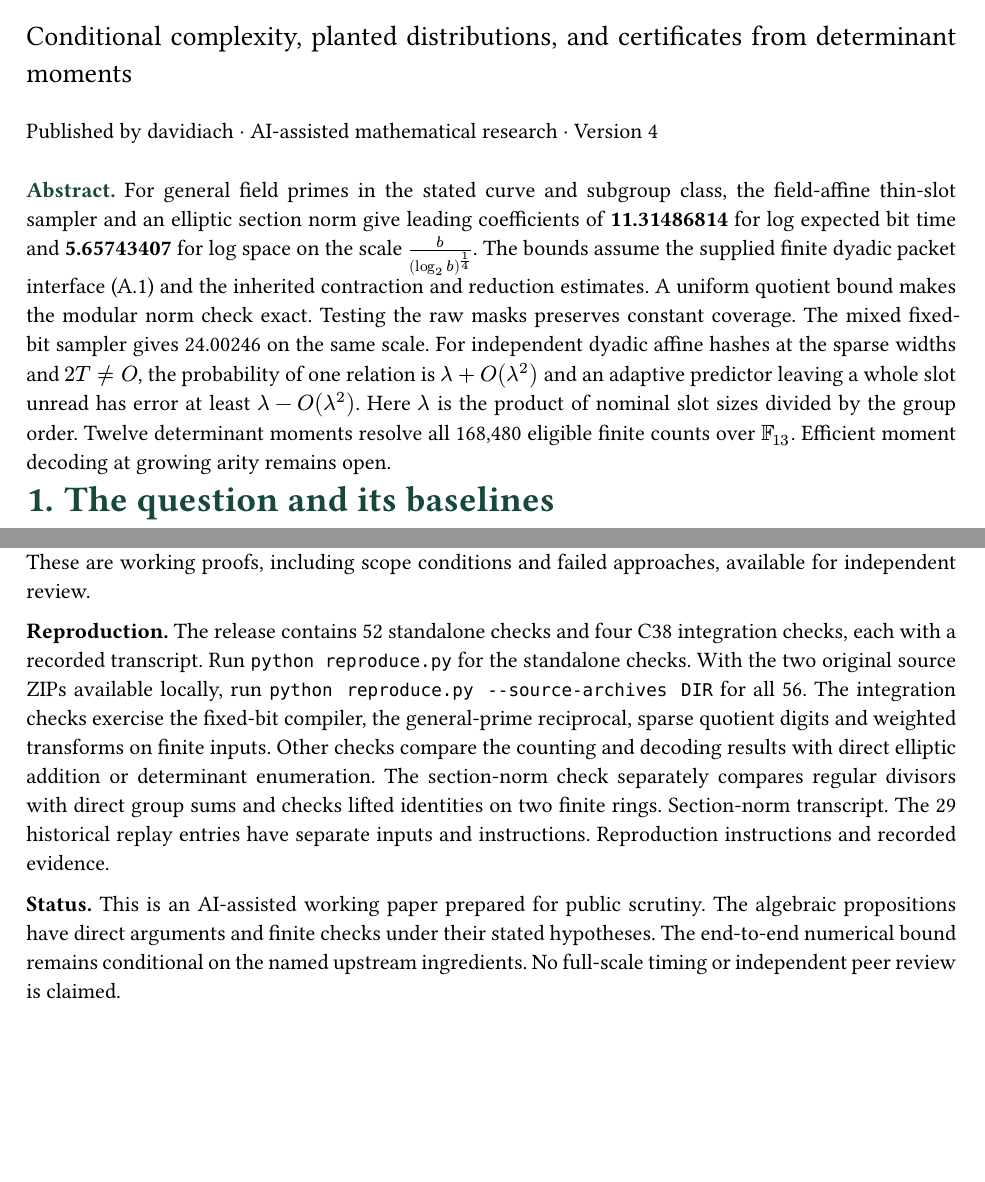
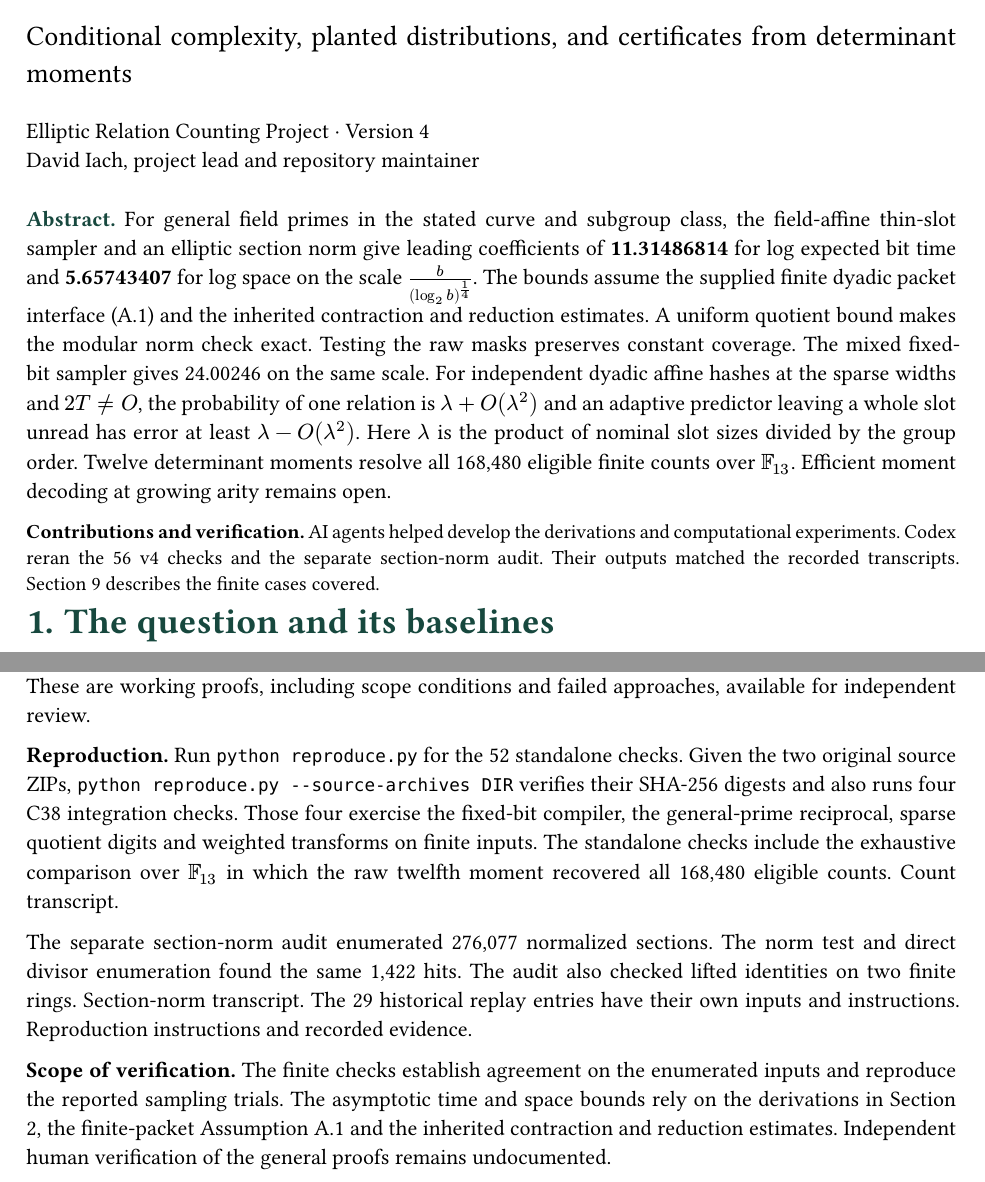
Before and after one commit to davidiach/elliptic-relation-counting, a Typst document (paper.typ): two parts of pages 1 and 15 of 15, joined at a grey line, cut so that both start at the same text, the shorter picture padded with empty space. The pictures show the PDF file paper.pdf that the author committed with the source.

Commit message:
Align v4 project credit and document the scope of the verification

```diff
--- a/paper.typ
+++ b/paper.typ
@@ -21,9 +26,12 @@
 #v(4pt)
 #text(size: 14pt)[Conditional complexity, planted distributions, and certificates from determinant moments]
 #v(4pt)
-Published by #link(project)[davidiach] · AI-assisted mathematical research · Version 4
+#link(project)[Elliptic Relation Counting Project] · Version 4 \
+#project-credit
 #v(9pt)
 #label[Abstract.] For general field primes in the stated curve and subgroup class, the field-affine thin-slot sampler and an elliptic section norm give leading coefficients of *11.31486814* for log expected bit time and *5.65743407* for log space on the scale $b/(log_2 b)^(1/4)$. The bounds assume the supplied finite dyadic packet interface (A.1) and the inherited contraction and reduction estimates. A uniform quotient bound makes the modular norm check exact. Testing the raw masks preserves constant coverage. The mixed fixed-bit sampler gives 24.00246 on the same scale. For independent dyadic affine hashes at the sparse widths and $2T != O$, the probability of one relation is $lambda+O(lambda^2)$ and an adaptive predictor leaving a whole slot unread has error at least $lambda-O(lambda^2)$. Here $lambda$ is the product of nominal slot sizes divided by the group order. Twelve determinant moments resolve all 168,480 eligible finite counts over $bb(F)_13$. Efficient moment decoding at growing arity remains open.
+
+#text(size: 10pt)[*Contributions and verification.* AI agents helped develop the derivations and computational experiments. Codex reran the 56 v4 checks and the separate section-norm audit. Their outputs matched the recorded transcripts. @v4-provenance describes the finite cases covered.]
 
 #v(5pt)
 = The question and its baselines
@@ -251,6 +259,8 @@ The supplement extends this calculation to cofactor groups when the target has o
 
 *Supplement.* The repository contains the project’s mathematical derivations for the inverse-hash accounting, circuit joins, target isolation, packet span, determinant moments, planted certificates, and the norm, section-product and field-unit alternatives. The topic index maps them to the sections of this paper. These are working proofs, including scope conditions and failed approaches, available for independent review.
 
-*Reproduction.* The release contains 52 standalone checks and four C38 integration checks, each with a recorded transcript. Run `python reproduce.py` for the standalone checks. With the two original source ZIPs available locally, run `python reproduce.py --source-archives DIR` for all 56. The integration checks exercise the fixed-bit compiler, the general-prime reciprocal, sparse quotient digits and weighted transforms on finite inputs. Other checks compare the counting and decoding results with direct elliptic addition or determinant enumeration. The section-norm check separately compares regular divisors with direct group sums and checks lifted identities on two finite rings. #checkpoint("08_section_norm/section_norm_audit_output.txt")[Section-norm transcript.] The 29 historical replay entries have separate inputs and instructions. #link(project)[Reproduction instructions and recorded evidence.]
+*Reproduction.* Run `python reproduce.py` for the 52 standalone checks. Given the two original source ZIPs, `python reproduce.py --source-archives DIR` verifies their SHA-256 digests and also runs four C38 integration checks. Those four exercise the fixed-bit compiler, the general-prime reciprocal, sparse quotient digits and weighted transforms on finite inputs. The standalone checks include the exhaustive comparison over $bb(F)_13$ in which the raw twelfth moment recovered all 168,480 eligible counts. #link(project + "/blob/69065a93e20df53a2e2c893b56ef237b0b7b18f9/evidence/check_pooled_zero.txt")[Count transcript.]
 
-*Status.* This is an AI-assisted working paper prepared for public scrutiny. The algebraic propositions have direct arguments and finite checks under their stated hypotheses. The end-to-end numerical bound remains conditional on the named upstream ingredients. No full-scale timing or independent peer review is claimed.
+The separate section-norm audit enumerated 276,077 normalized sections. The norm test and direct divisor enumeration found the same 1,422 hits. The audit also checked lifted identities on two finite rings. #checkpoint("08_section_norm/section_norm_audit_output.txt")[Section-norm transcript.] The 29 historical replay entries have their own inputs and instructions. #link(project)[Reproduction instructions and recorded evidence.]
+
+*Scope of verification.* The finite checks establish agreement on the enumerated inputs and reproduce the reported sampling trials. The asymptotic time and space bounds rely on the derivations in Section 2, the finite-packet Assumption A.1 and the inherited contraction and reduction estimates. Independent human verification of the general proofs remains undocumented.
```
Also changed, not shown: README.md, paper.pdf, paper.typ (9 more changed lines).
